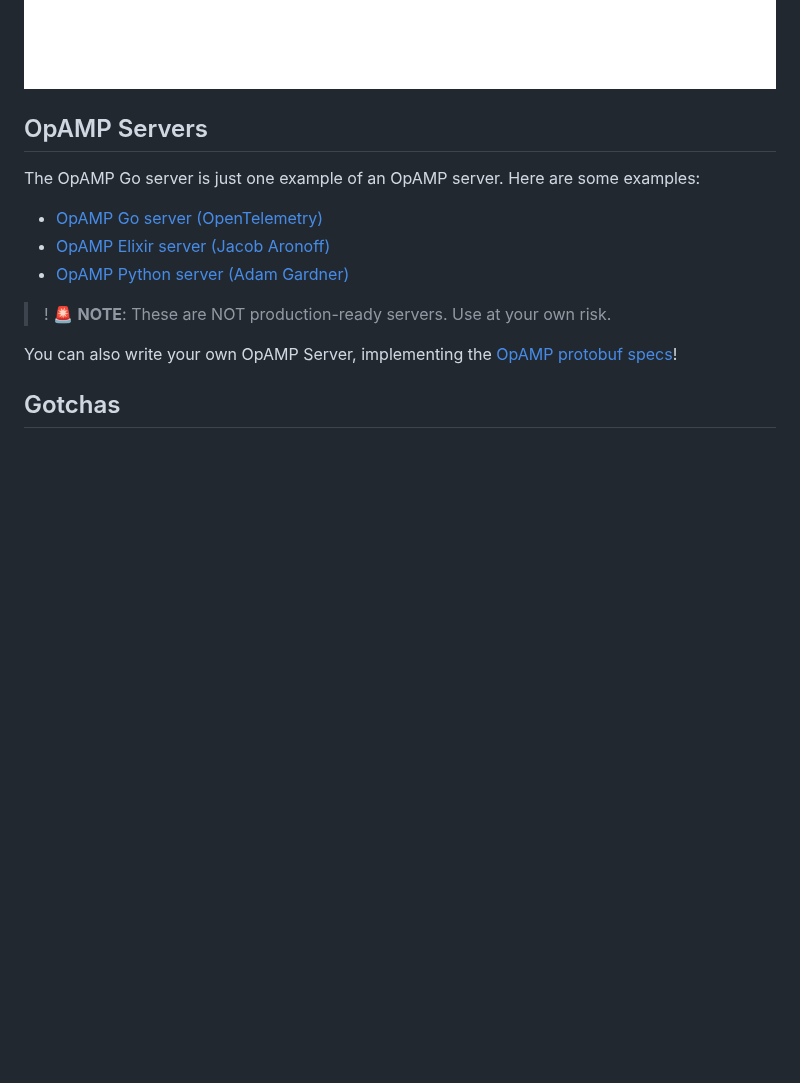
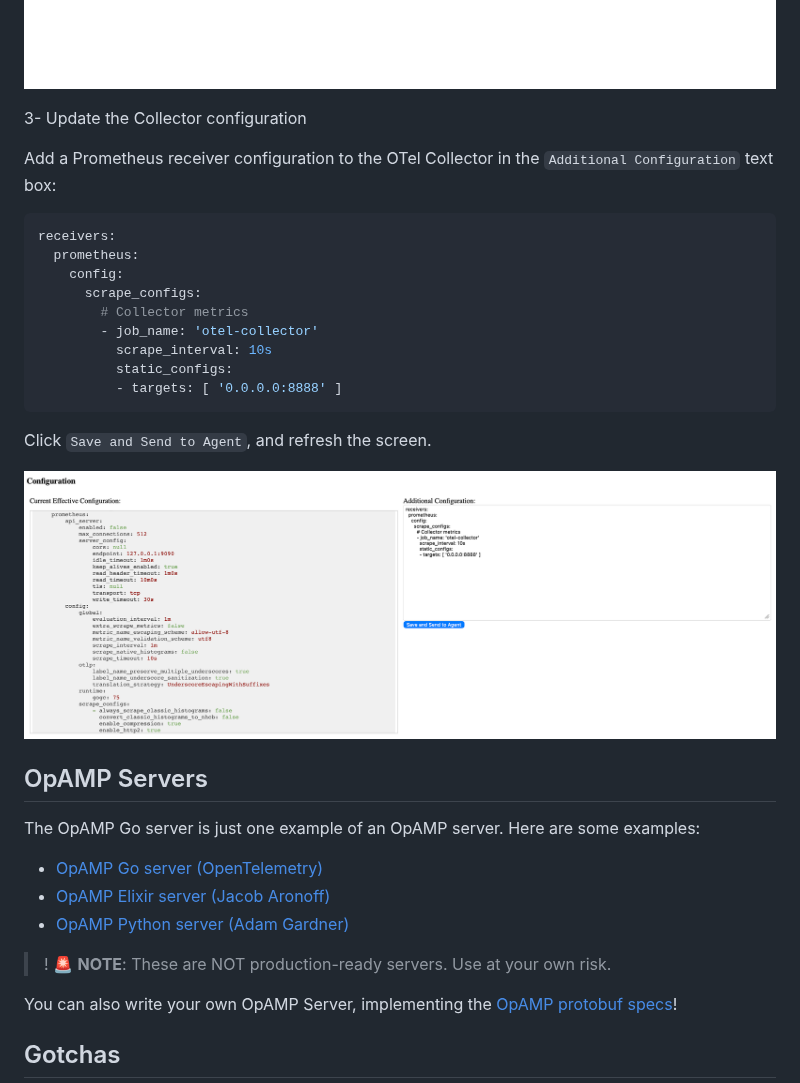
Before and after one commit to avillela/opamp-demo, a Markdown page: README.md, the part around one of its changes. GitHub-like rendering; pictures changed too: images/opamp-server-config-change-prom.png (added); blank space fills up the shorter version.

````diff
--- a/README.md
+++ b/README.md
@@ -101,6 +127,25 @@ Again, the Supervisor will launch the Collector as a managed subprocess, but it
 
 ![OpAMP server](/images/opamp-server-2-collectors.png)
 
+3- Update the Collector configuration
+
+Add a Prometheus receiver configuration to the OTel Collector in the `Additional Configuration` text box:
+
+```yaml
+receivers:
+  prometheus:
+    config:
+      scrape_configs:
+        # Collector metrics
+        - job_name: 'otel-collector'
+          scrape_interval: 10s
+          static_configs:
+          - targets: [ '0.0.0.0:8888' ]
+```
+
+Click `Save and Send to Agent`, and refresh the screen.
+
+![Before adding Prometheus receiver](/images/opamp-server-config-change-prom.png)
 
 ## OpAMP Servers
 
````
Also changed, not shown: other parts of README.md (+26 -0 lines), images/opamp-server-config-change-after.png (added), images/opamp-server-config-change-before.png (added), 8 other files.
